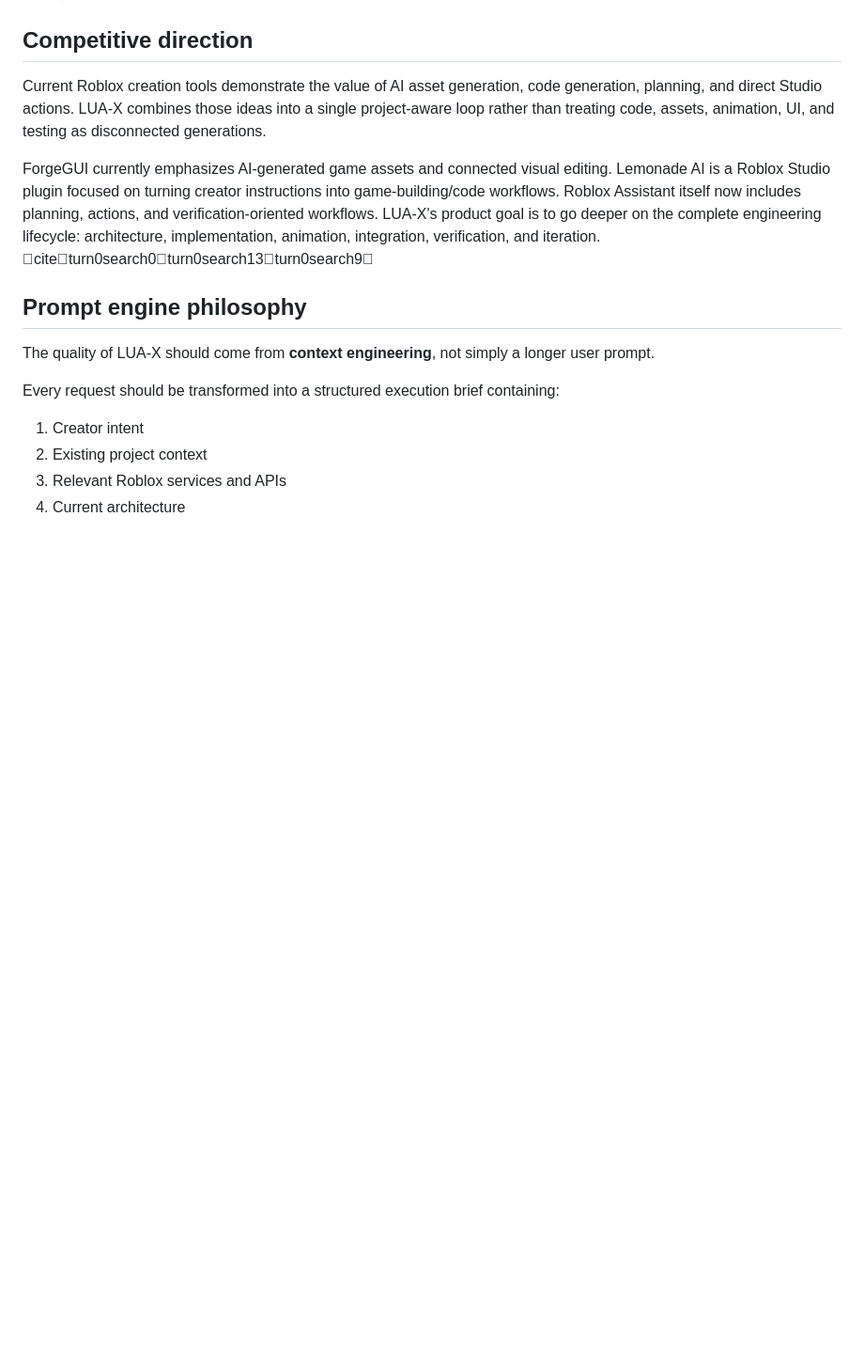
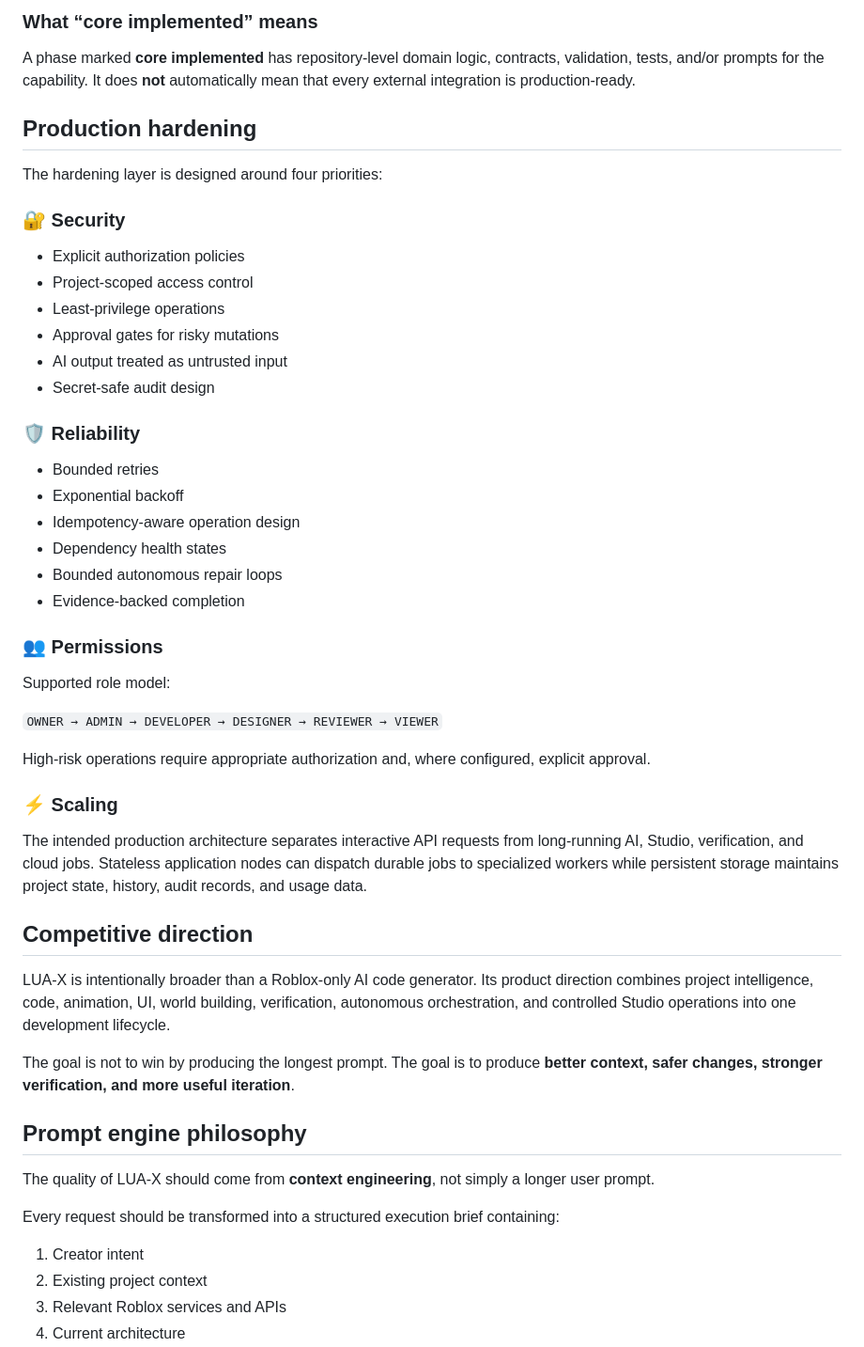
Before and after one commit to Malikiyaw/LUA-X, a Markdown page: README.md, the part around one of its changes. Shown at 94% size. Rendered like a GitHub page; blank space fills up the shorter version.

```diff
--- a/README.md
+++ b/README.md
@@ -30,9 +56,46 @@ LUA-X is not just a prompt box that returns Luau. It is a project-aware developm
+### What “core implemented” means
+
+A phase marked **core implemented** has repository-level domain logic, contracts, validation, tests, and/or prompts for the capability. It does **not** automatically mean that every external integration is production-ready.
+
+## Production hardening
+
+The hardening layer is designed around four priorities:
+
+### 🔐 Security
+
+- Explicit authorization policies
+- Project-scoped access control
+- Least-privilege operations
+- Approval gates for risky mutations
+- AI output treated as untrusted input
+- Secret-safe audit design
+
+### 🛡️ Reliability
+
+- Bounded retries
+- Exponential backoff
+- Idempotency-aware operation design
+- Dependency health states
+- Bounded autonomous repair loops
+- Evidence-backed completion
+
+### 👥 Permissions
+
+Supported role model:
+
+`OWNER → ADMIN → DEVELOPER → DESIGNER → REVIEWER → VIEWER`
+
+High-risk operations require appropriate authorization and, where configured, explicit approval.
+
+### ⚡ Scaling
+
+The intended production architecture separates interactive API requests from long-running AI, Studio, verification, and cloud jobs. Stateless application nodes can dispatch durable jobs to specialized workers while persistent storage maintains project state, history, audit records, and usage data.
 
 ## Competitive direction
 
-Current Roblox creation tools demonstrate the value of AI asset generation, code generation, planning, and direct Studio actions. LUA-X combines those ideas into a single project-aware loop rather than treating code, assets, animation, UI, and testing as disconnected generations.
+LUA-X is intentionally broader than a Roblox-only AI code generator. Its product direction combines project intelligence, code, animation, UI, world building, verification, autonomous orchestration, and controlled Studio operations into one development lifecycle.
 
-ForgeGUI currently emphasizes AI-generated game assets and connected visual editing. Lemonade AI is a Roblox Studio plugin focused on turning creator instructions into game-building/code workflows. Roblox Assistant itself now includes planning, actions, and verification-oriented workflows. LUA-X's product goal is to go deeper on the complete engineering lifecycle: architecture, implementation, animation, integration, verification, and iteration. citeturn0search0turn0search13turn0search9
+The goal is not to win by producing the longest prompt. The goal is to produce **better context, safer changes, stronger verification, and more useful iteration**.
 
 ## Prompt engine philosophy
 
```
Also changed, not shown: other parts of README.md (+81 -25 lines).
